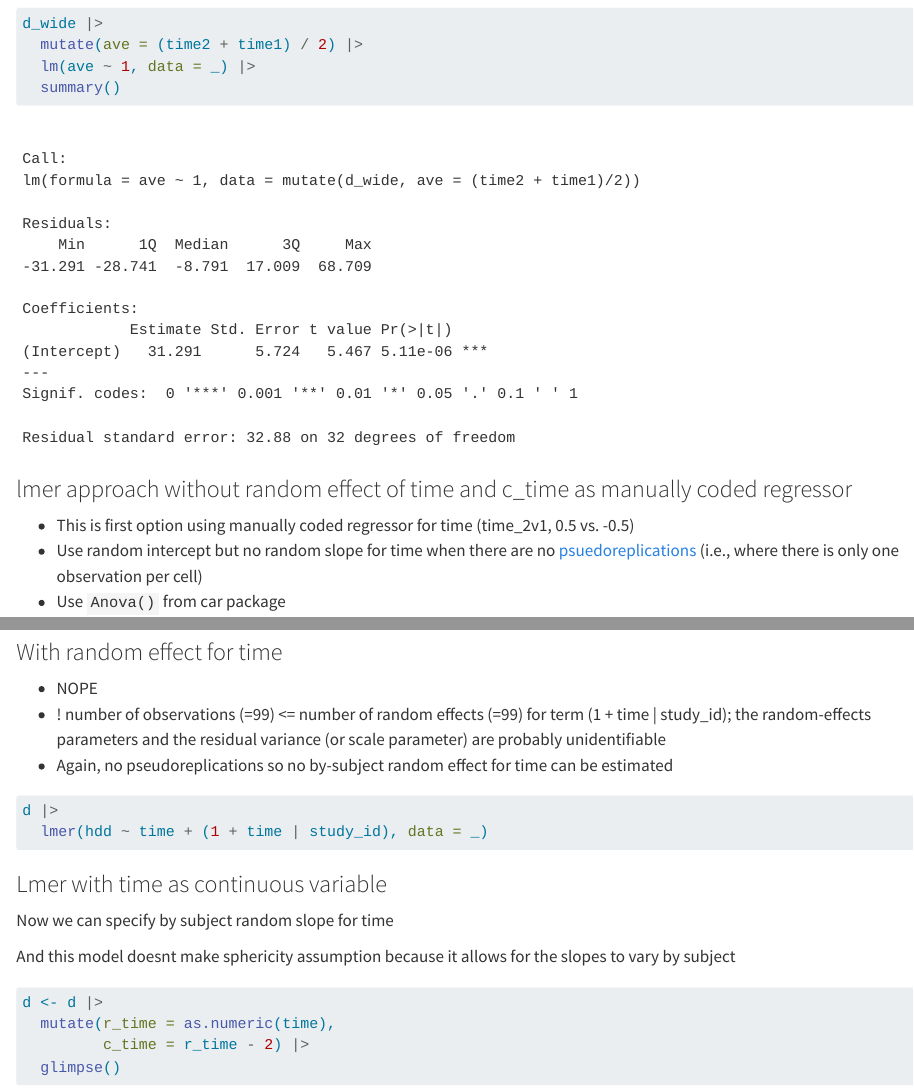
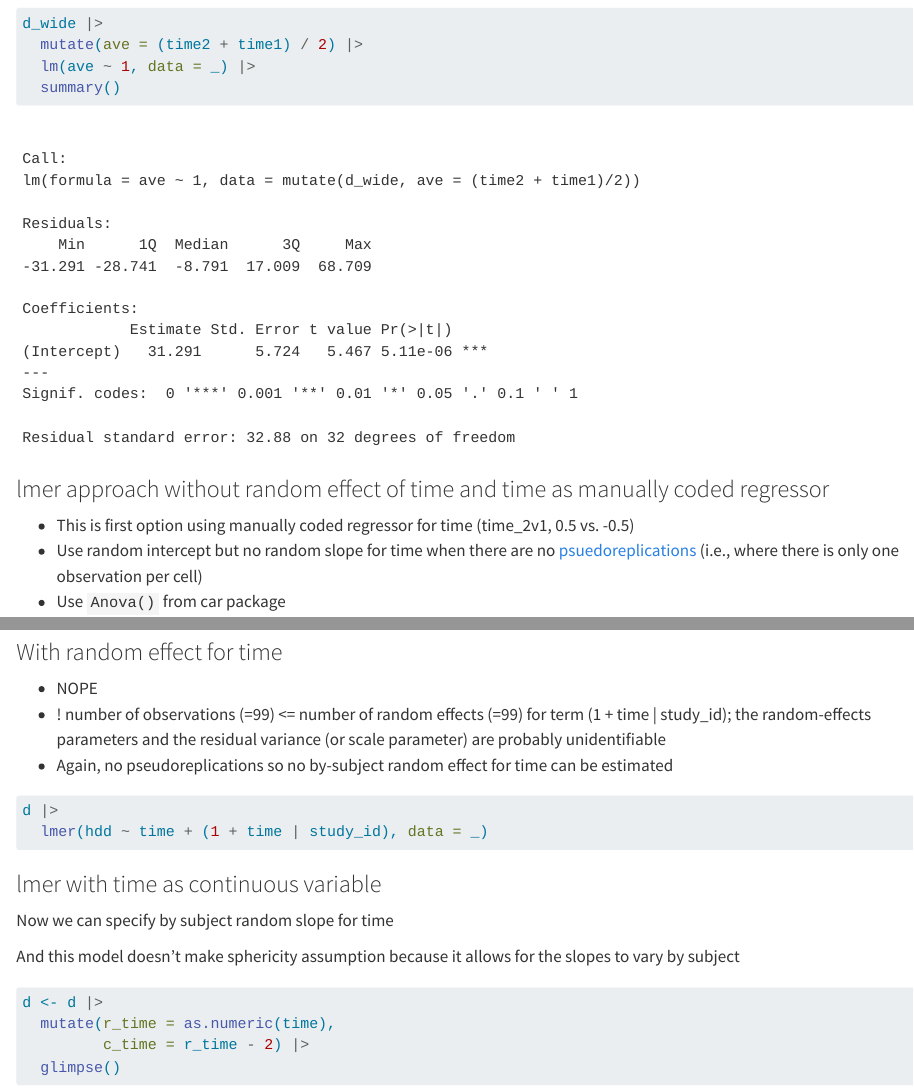
Before and after one commit to jjcurtin/docs_notes, a Quarto document (repeated_measures.qmd): the page in a window 1100 px wide, from 3980 px down, and a second part further down, joined at a grey line. Rendered offline with R 4.5, knitr and Pandoc in place of Quarto, with nearby package versions; long lines of code are wrapped.

Commit message:
update repeated measures

````diff
--- a/repeated_measures.qmd
+++ b/repeated_measures.qmd
@@ -93,7 +93,7 @@ d_wide |>
   summary()
 ```
 
-### lmer approach without random effect of time and c_time as manually coded regressor
+### lmer approach without random effect of time and time as manually coded regressor
 
 * This is first option using manually coded regressor for time (time_2v1, 0.5 vs. -0.5)
 * Use random intercept but no random slope for time when there are no [psuedoreplications](https://psyteachr.github.io/stat-models-v1/linear-mixed-effects-models-with-one-random-factor.html) (i.e., where there is only one observation per cell)
@@ -303,11 +303,11 @@ d |>
 ```
 
 
-### Lmer with time as continuous variable
+### lmer with time as continuous variable
 
 Now we can specify by subject random slope for time
 
-And this model doesnt make sphericity assumption because it allows for the slopes to vary by subject
+And this model doesn't make sphericity assumption because it allows for the slopes to vary by subject
 
 ```{r}
 d <- d |>
````
